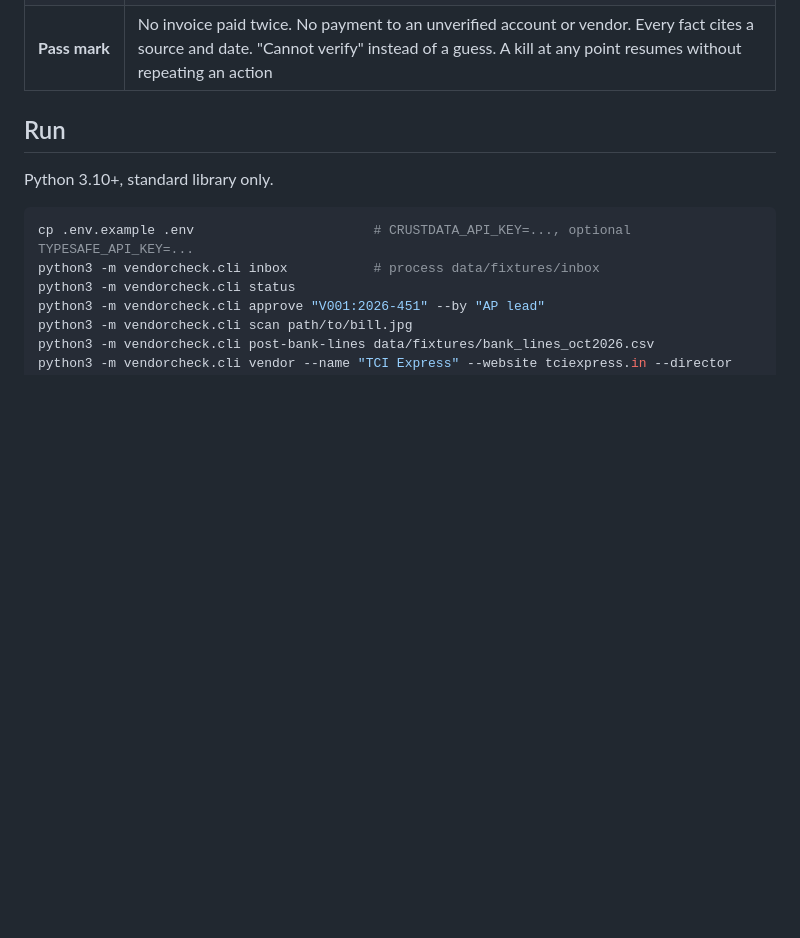
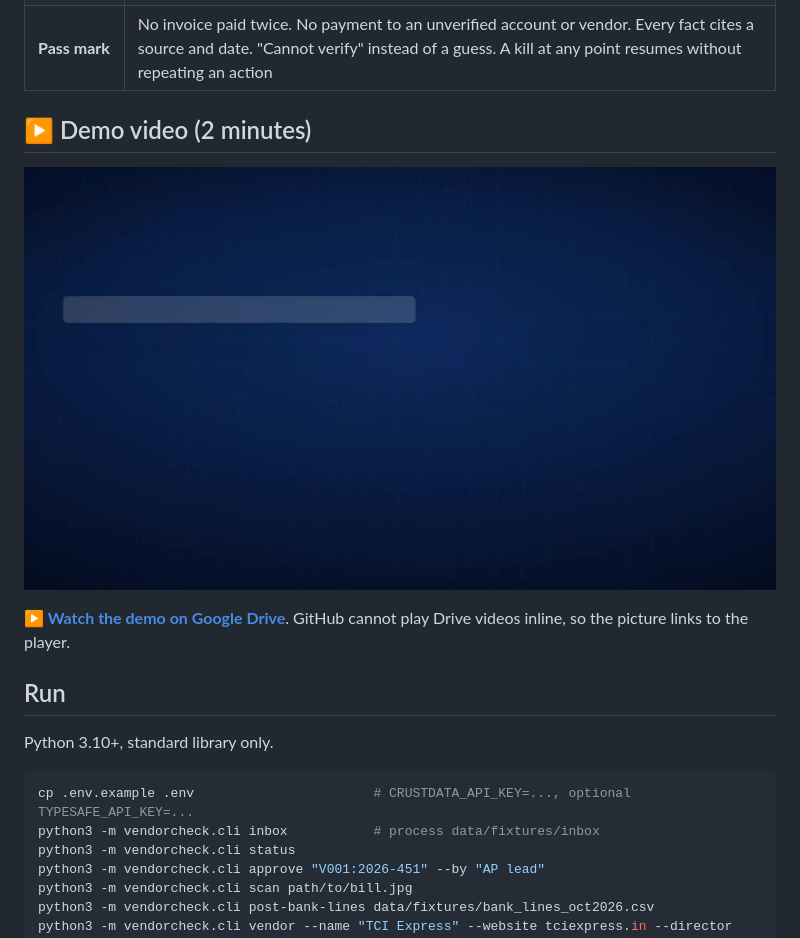
Before and after one commit to thechristoalex/contextcon, a Markdown page: README.md, the part around the change. Drawn GitHub-style; pictures changed too: docs/demo-thumb.jpg (added); blank space fills up the shorter version.

Commit message:
README: demo video link with thumbnail
Co-Authored-By: Claude Opus 5.5 <noreply@anthropic.com>

```diff
--- a/README.md
+++ b/README.md
@@ -33,6 +33,12 @@ Rebuild the figures with `cd docs/latex && tectonic system.tex && tectonic state
 | **Input** | `.txt`/`.eml` invoices or bill photos, vendor master, POs, goods receipts (`data/fixtures/`), bank-statement CSV |
 | **Output** | `PAID` (ledger entry + idempotency key), `HELD` (cited reason + drafted call-back), `DUPLICATE` (linked to the original), `REJECTED` (not payable) |
 | **Pass mark** | No invoice paid twice. No payment to an unverified account or vendor. Every fact cites a source and date. "Cannot verify" instead of a guess. A kill at any point resumes without repeating an action |
+
+## ▶ Demo video (2 minutes)
+
+[![Watch the 2-minute demo](docs/demo-thumb.jpg)](https://drive.google.com/file/d/1adEHiQK3HO-6YJY3ulqU43AA9mM9N90C/view?usp=sharing)
+
+**[▶ Watch the demo on Google Drive](https://drive.google.com/file/d/1adEHiQK3HO-6YJY3ulqU43AA9mM9N90C/view?usp=sharing)**. GitHub cannot play Drive videos inline, so the picture links to the player.
 
 ## Run
 
```
